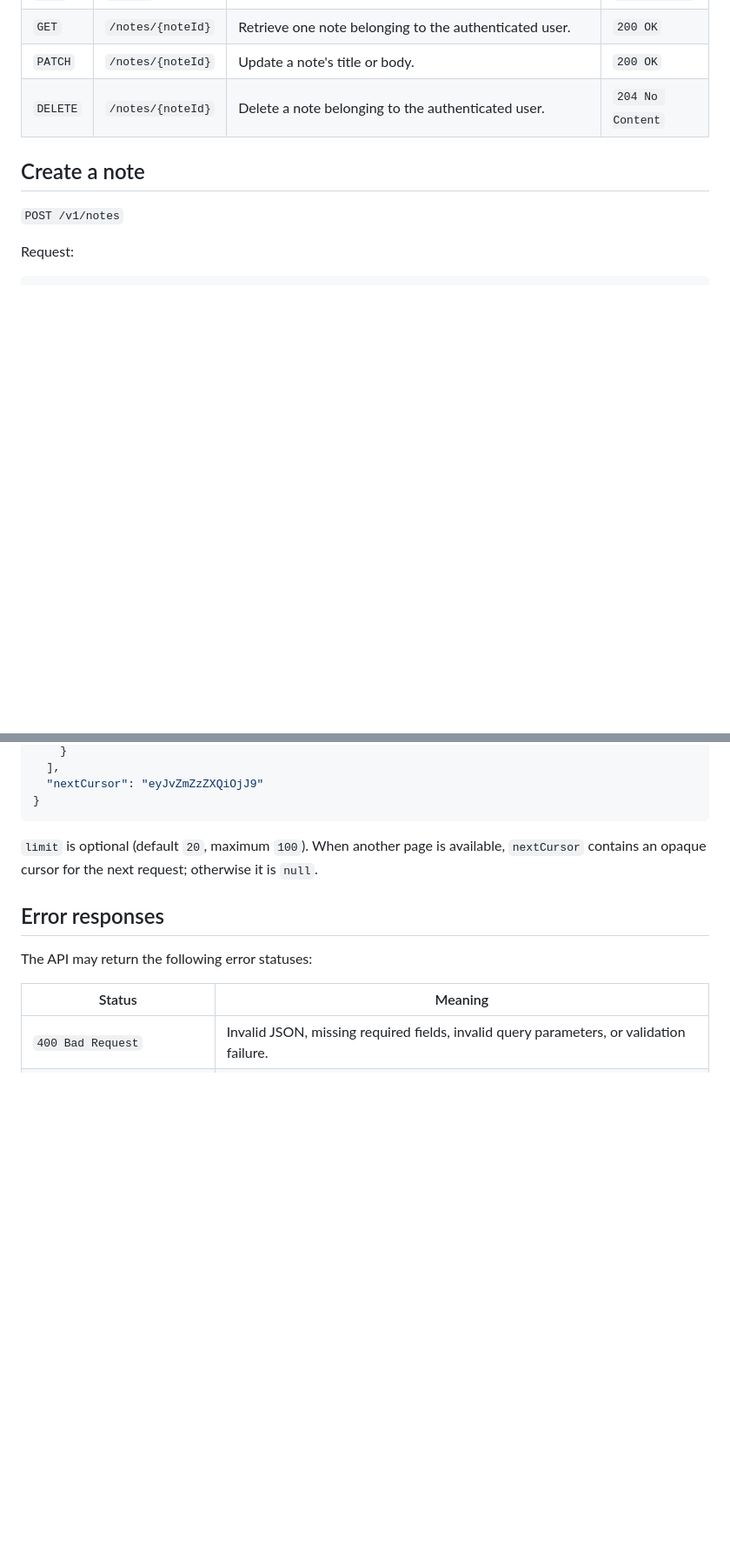
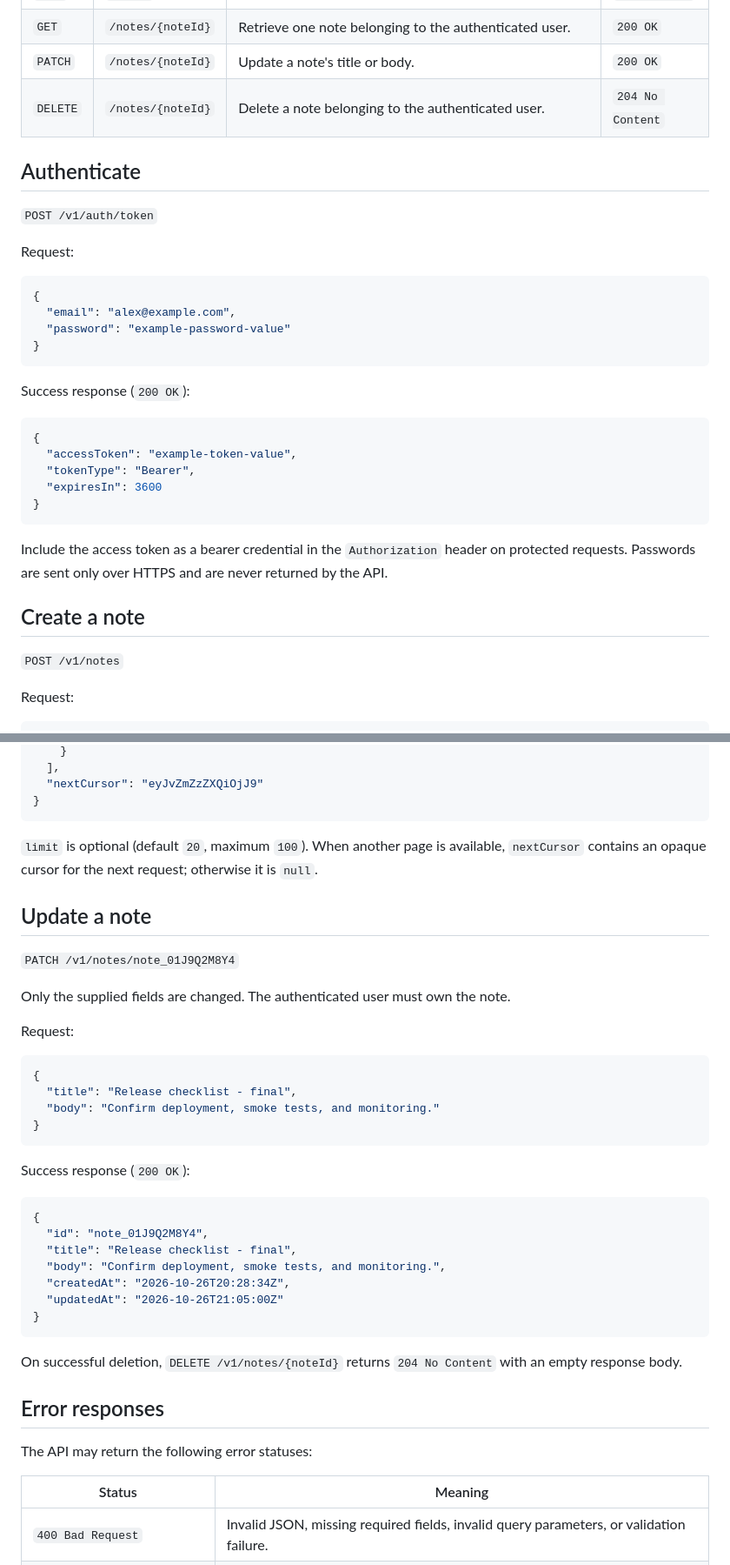
Before and after one commit to oloo2/quicknotes-system-design, a Markdown page: docs/api-design.md, 2 parts joined by grey strips. Shown at 87% size. Rendered like a GitHub page; blank space fills up the shorter version.

Commit message:
Add API design doc

````diff
--- a/docs/api-design.md
+++ b/docs/api-design.md
@@ -19,6 +24,33 @@
 | `GET`    | `/notes/{noteId}` | Retrieve one note belonging to the authenticated user.                               | `200 OK`         |
 | `PATCH`  | `/notes/{noteId}` | Update a note's title or body.                                                       | `200 OK`         |
 | `DELETE` | `/notes/{noteId}` | Delete a note belonging to the authenticated user.                                   | `204 No Content` |
+
+## Authenticate
+
+`POST /v1/auth/token`
+
+Request:
+
+```json
+{
+  "email": "alex@example.com",
+  "password": "example-password-value"
+}
+```
+
+Success response (`200 OK`):
+
+```json
+{
+  "accessToken": "example-token-value",
+  "tokenType": "Bearer",
+  "expiresIn": 3600
+}
+```
+
+Include the access token as a bearer credential in the `Authorization` header
+on protected requests. Passwords are sent only over HTTPS and are never
+returned by the API.
 
 ## Create a note
 
@@ -80,6 +112,37 @@ Success response (`200 OK`):
 available, `nextCursor` contains an opaque cursor for the next request;
 otherwise it is `null`.
 
+## Update a note
+
+`PATCH /v1/notes/note_01J9Q2M8Y4`
+
+Only the supplied fields are changed. The authenticated user must own the
+note.
+
+Request:
+
+```json
+{
+  "title": "Release checklist - final",
+  "body": "Confirm deployment, smoke tests, and monitoring."
+}
+```
+
+Success response (`200 OK`):
+
+```json
+{
+  "id": "note_01J9Q2M8Y4",
+  "title": "Release checklist - final",
+  "body": "Confirm deployment, smoke tests, and monitoring.",
+  "createdAt": "2026-10-26T20:28:34Z",
+  "updatedAt": "2026-10-26T21:05:00Z"
+}
+```
+
+On successful deletion, `DELETE /v1/notes/{noteId}` returns `204 No Content`
+with an empty response body.
+
 ## Error responses
 
 The API may return the following error statuses:
````
Also changed, not shown: other parts of docs/api-design.md (+6 -1 lines).
